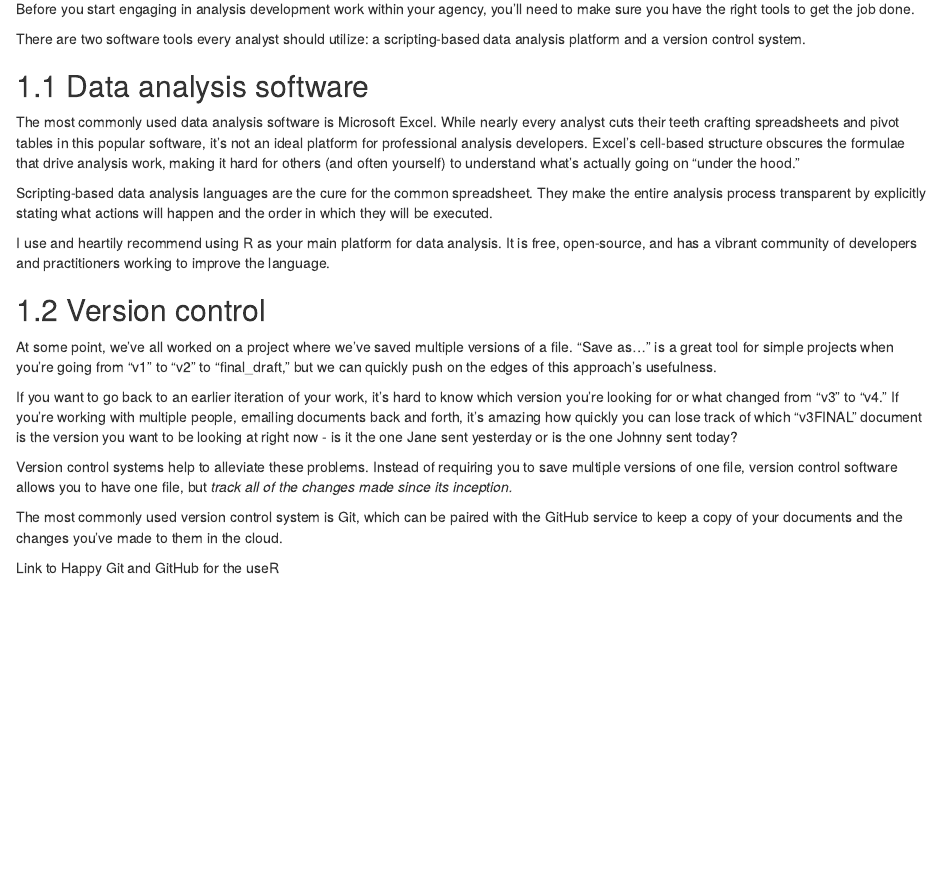
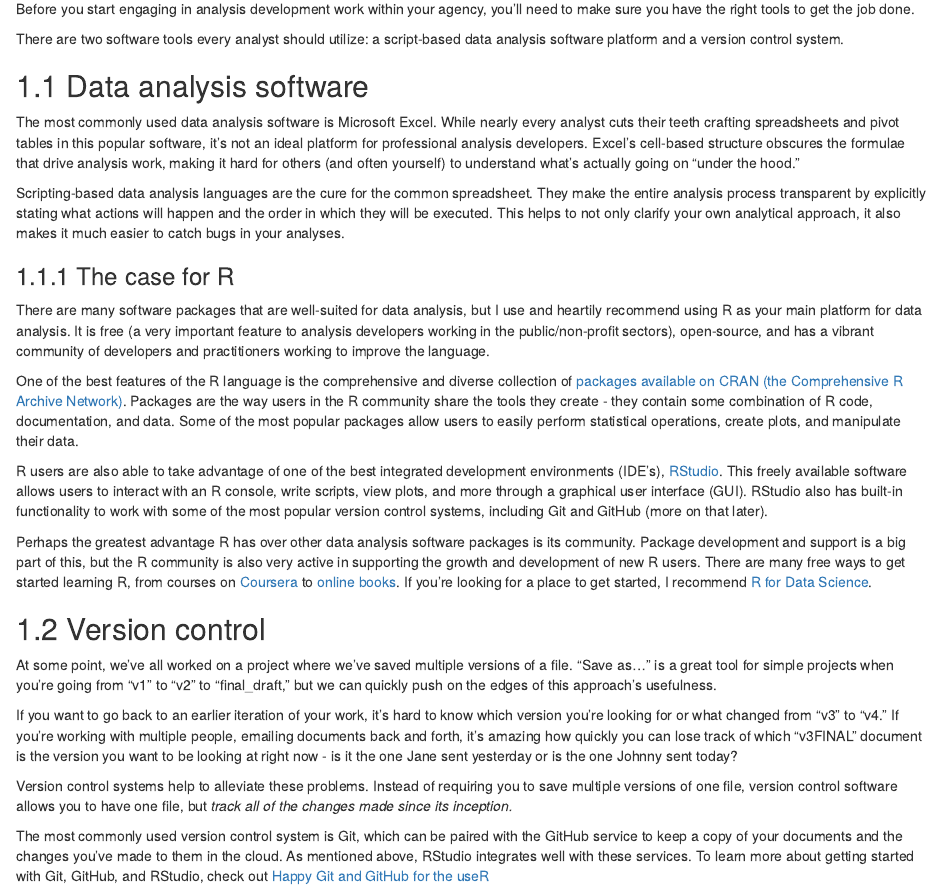
Before and after one commit to alspur/capstone-project, an R Markdown document (04-tools.Rmd): the page in a window 1100 px wide, from 70 px down. Rendered offline with R 4.5, knitr and Pandoc, with nearby package versions; drawn as R Markdown's standard HTML page in place of the format the file asks for.

Commit message:
update chapters, render book

```diff
--- a/04-tools.Rmd
+++ b/04-tools.Rmd
@@ -2,15 +2,23 @@
 
 Before you start engaging in analysis development work within your agency, you'll need to make sure you have the right tools to get the job done.
 
-There are two software tools every analyst should utilize: a scripting-based data analysis platform and a version control system.
+There are two software tools every analyst should utilize: a script-based data analysis software platform and a version control system.
 
 ## Data analysis software
 
 The most commonly used data analysis software is Microsoft Excel. While nearly every analyst cuts their teeth crafting spreadsheets and pivot tables in this popular software, it's not an ideal platform for professional analysis developers. Excel's cell-based structure obscures the formulae that drive analysis work, making it hard for others (and often yourself) to understand what's actually going on "under the hood."
 
-Scripting-based data analysis languages are the cure for the common spreadsheet. They make the entire analysis process transparent by explicitly stating what actions will happen and the order in which they will be executed.
+Scripting-based data analysis languages are the cure for the common spreadsheet. They make the entire analysis process transparent by explicitly stating what actions will happen and the order in which they will be executed. This helps to not only clarify your own analytical approach, it also makes it much easier to catch bugs in your analyses.
 
-I use and heartily recommend using R as your main platform for data analysis. It is free, open-source, and has a vibrant community of developers and practitioners working to improve the language.
+### The case for R
+
+There are many software packages that are well-suited for data analysis, but I use and heartily recommend using R as your main platform for data analysis. It is free (a very important feature to analysis developers working in the public/non-profit sectors), open-source, and has a vibrant community of developers and practitioners working to improve the language.
+
+One of the best features of the R language is the comprehensive and diverse collection of [packages available on CRAN (the Comprehensive R Archive Network)](https://cran.r-project.org). Packages are the way users in the R community share the tools they create - they contain some combination of R code, documentation, and data. Some of the most popular packages allow users to easily perform statistical operations, create plots, and manipulate their data.
+
+R users are also able to take advantage of one of the best integrated development environments (IDE's), [RStudio](http://www.rstudio.com). This freely available software allows users to interact with an R console, write scripts, view plots, and more through a graphical user interface (GUI). RStudio also has built-in functionality to work with some of the most popular version control systems, including Git and GitHub (more on that later).
+
+Perhaps the greatest advantage R has over other data analysis software packages is its community. Package development and support is a big part of this, but the R community is also very active in supporting the growth and development of new R users. There are many free ways to get started learning R, from courses on [Coursera](http://www.coursera.org) to [online books](http://www.bookdown.org). If you're looking for a place to get started, I recommend [R for Data Science](http://r4ds.had.co.nz/).
 
 ## Version control
 
@@ -20,6 +28,4 @@
 
 Version control systems help to alleviate these problems. Instead of requiring you to save multiple versions of one file, version control software allows you to have one file, but *track all of the changes made since its inception.*
 
-The most commonly used version control system is Git, which can be paired with the GitHub service to keep a copy of your documents and the changes you've made to them in the cloud.
-
- Link to Happy Git and GitHub for the useR
+The most commonly used version control system is Git, which can be paired with the GitHub service to keep a copy of your documents and the changes you've made to them in the cloud. As mentioned above, RStudio integrates well with these services. To learn more about getting started with Git, GitHub, and RStudio, check out [Happy Git and GitHub for the useR](http://happygitwithr.com/)
```
Also changed, not shown: 05-communication.Rmd (+15 -1 lines), 06-systems.Rmd (+2 -0 lines), docs/search_index.json, 11 other files.
